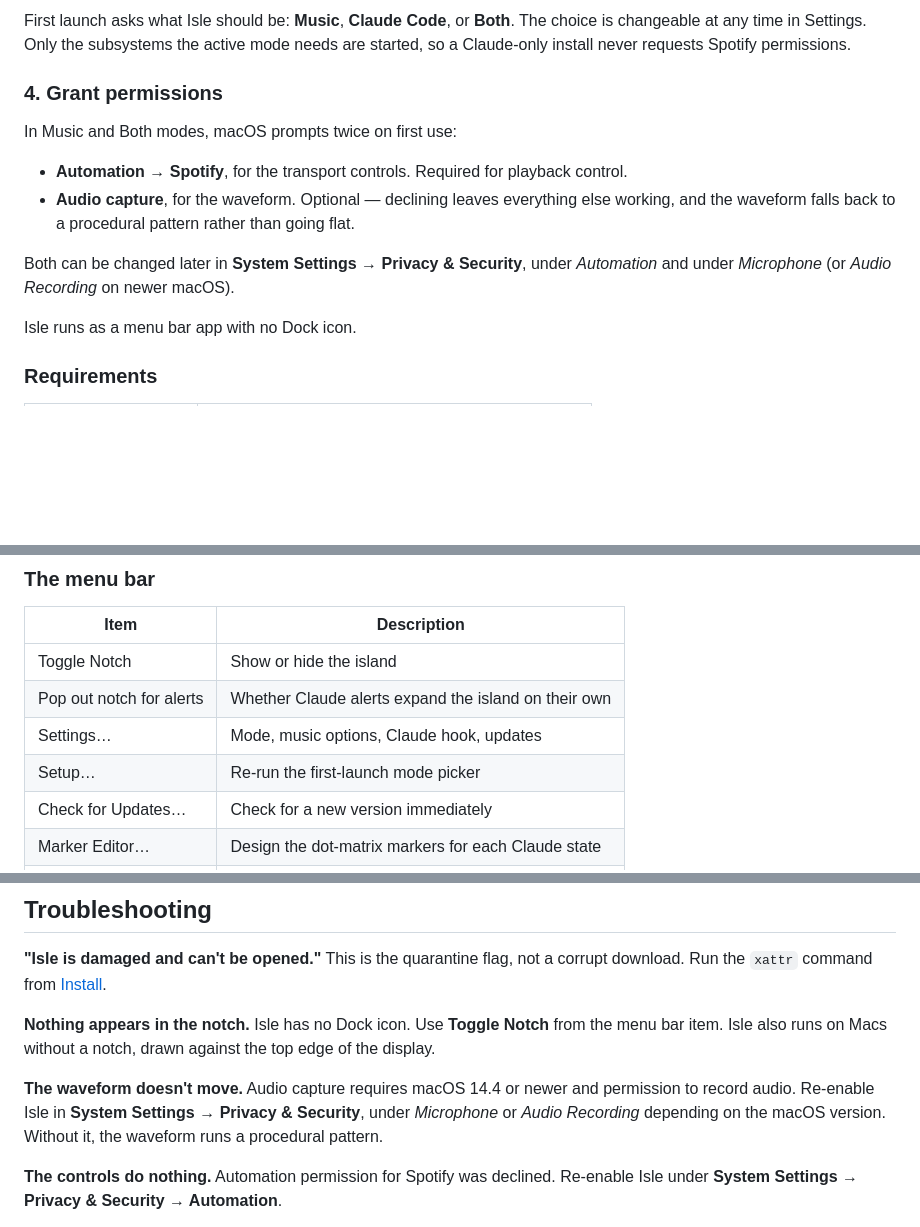
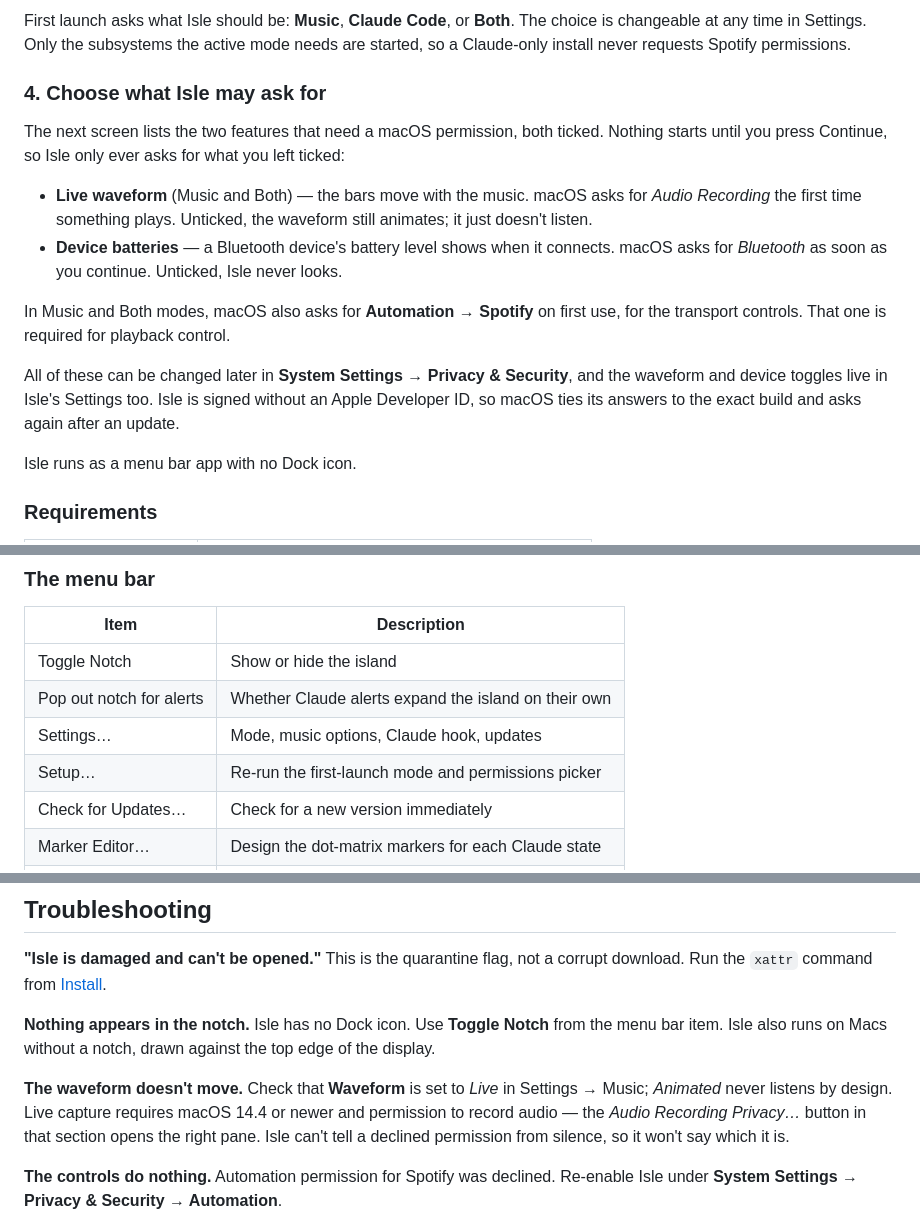
Before and after one commit to matthewhamilton3141/isle, a Markdown page: README.md, 3 parts joined by grey strips. GitHub-like rendering; blank space fills up the shorter version.

Commit message:
README: describe the Setup permissions step
Co-Authored-By: Claude Fable 5.1 <noreply@anthropic.com>
Claude-Session: https://claude.ai/code/session_01WoeQ2VfGoLDXB4tocMS6Zf

```diff
--- a/README.md
+++ b/README.md
@@ -68,18 +68,26 @@ The choice is changeable at any time in Settings. Only the subsystems the active
 mode needs are started, so a Claude-only install never requests Spotify
 permissions.
 
-### 4. Grant permissions
+### 4. Choose what Isle may ask for
 
-In Music and Both modes, macOS prompts twice on first use:
+The next screen lists the two features that need a macOS permission, both
+ticked. Nothing starts until you press Continue, so Isle only ever asks for
+what you left ticked:
 
-- **Automation → Spotify**, for the transport controls. Required for playback
-  control.
-- **Audio capture**, for the waveform. Optional — declining leaves everything
-  else working, and the waveform falls back to a procedural pattern rather than
-  going flat.
+- **Live waveform** (Music and Both) — the bars move with the music. macOS
+  asks for *Audio Recording* the first time something plays. Unticked, the
+  waveform still animates; it just doesn't listen.
+- **Device batteries** — a Bluetooth device's battery level shows when it
+  connects. macOS asks for *Bluetooth* as soon as you continue. Unticked, Isle
+  never looks.
 
-Both can be changed later in **System Settings → Privacy & Security**, under
-*Automation* and under *Microphone* (or *Audio Recording* on newer macOS).
+In Music and Both modes, macOS also asks for **Automation → Spotify** on first
+use, for the transport controls. That one is required for playback control.
+
+All of these can be changed later in **System Settings → Privacy & Security**,
+and the waveform and device toggles live in Isle's Settings too. Isle is signed
+without an Apple Developer ID, so macOS ties its answers to the exact build and
+asks again after an update.
 
 Isle runs as a menu bar app with no Dock icon.
 
@@ -121,7 +129,7 @@ Isle runs as a menu bar app with no Dock icon.
 | Toggle Notch | Show or hide the island |
 | Pop out notch for alerts | Whether Claude alerts expand the island on their own |
 | Settings… | Mode, music options, Claude hook, updates |
-| Setup… | Re-run the first-launch mode picker |
+| Setup… | Re-run the first-launch mode and permissions picker |
 | Check for Updates… | Check for a new version immediately |
 | Marker Editor… | Design the dot-matrix markers for each Claude state |
 | Animation Gallery… | Preview the island's animations |
@@ -174,10 +182,11 @@ corrupt download. Run the `xattr` command from [Install](#2-clear-the-quarantine
 from the menu bar item. Isle also runs on Macs without a notch, drawn against
 the top edge of the display.
 
-**The waveform doesn't move.** Audio capture requires macOS 14.4 or newer and
-permission to record audio. Re-enable Isle in **System Settings → Privacy &
-Security**, under *Microphone* or *Audio Recording* depending on the macOS
-version. Without it, the waveform runs a procedural pattern.
+**The waveform doesn't move.** Check that **Waveform** is set to *Live* in
+Settings → Music; *Animated* never listens by design. Live capture requires
+macOS 14.4 or newer and permission to record audio — the *Audio Recording
+Privacy…* button in that section opens the right pane. Isle can't tell a
+declined permission from silence, so it won't say which it is.
 
 **The controls do nothing.** Automation permission for Spotify was declined.
 Re-enable Isle under **System Settings → Privacy & Security → Automation**.
```
